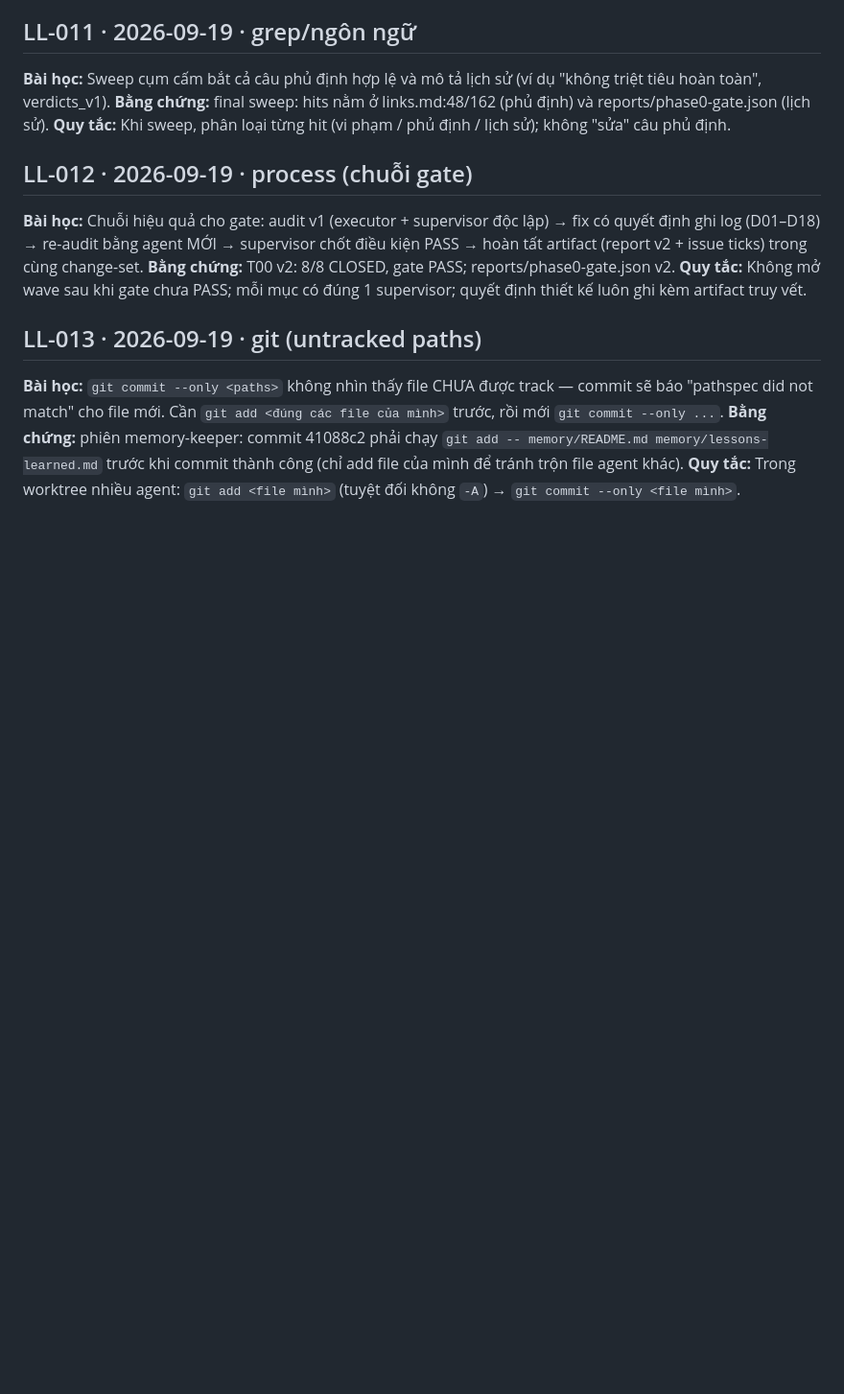
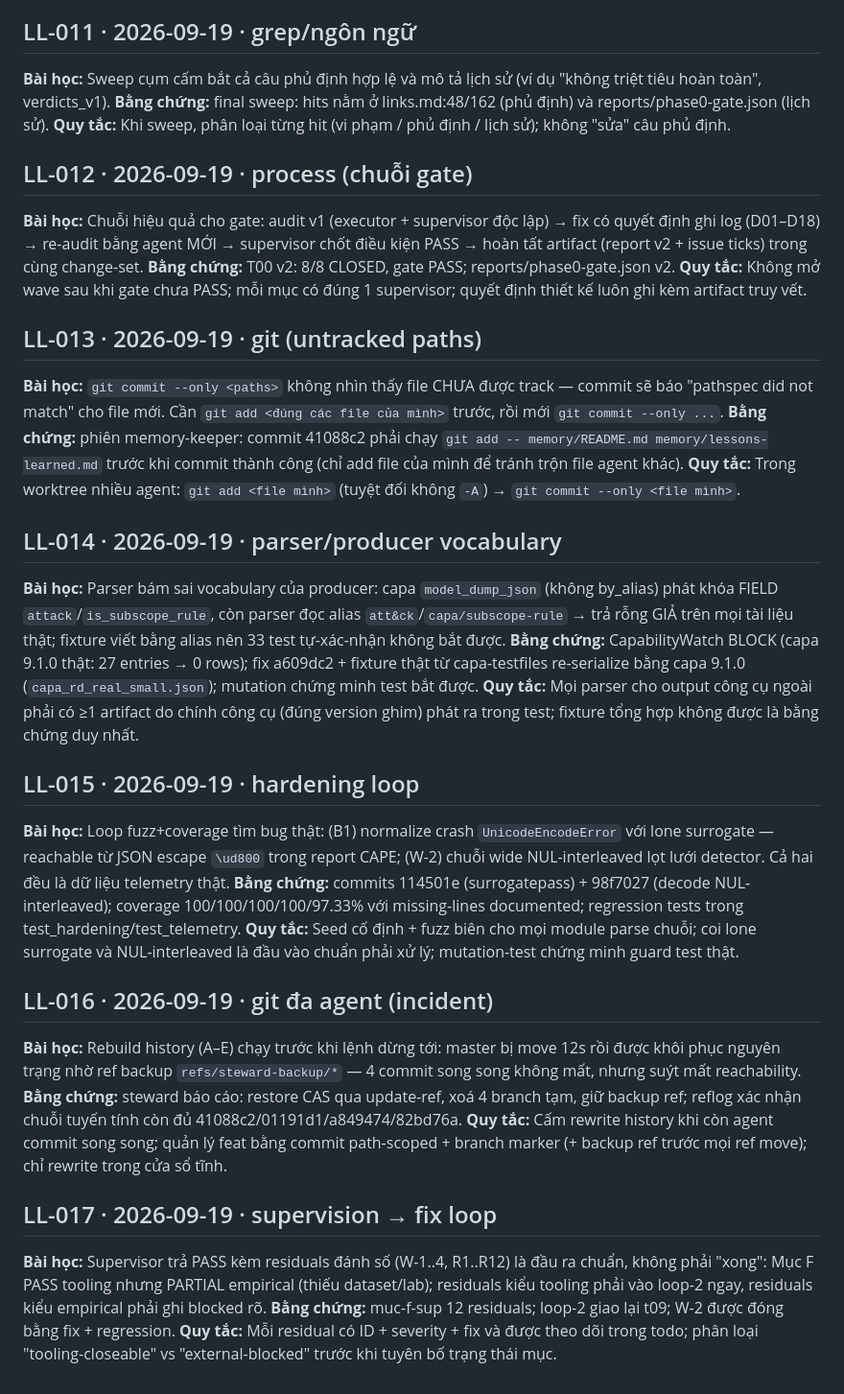
Before and after one commit to 22imer/PTMD, a Markdown page: memory/lessons-learned.md, the part around the change. Shown at 96% size. Drawn GitHub-style; blank space fills up the shorter version.

Commit message:
chore(memory): LL-014..017 from build loops

```diff
--- a/memory/lessons-learned.md
+++ b/memory/lessons-learned.md
@@ -66,3 +66,23 @@
 **Bài học:** `git commit --only <paths>` không nhìn thấy file CHƯA được track — commit sẽ báo "pathspec did not match" cho file mới. Cần `git add <đúng các file của mình>` trước, rồi mới `git commit --only ...`.
 **Bằng chứng:** phiên memory-keeper: commit 41088c2 phải chạy `git add -- memory/README.md memory/lessons-learned.md` trước khi commit thành công (chỉ add file của mình để tránh trộn file agent khác).
 **Quy tắc:** Trong worktree nhiều agent: `git add <file mình>` (tuyệt đối không `-A`) → `git commit --only <file mình>`.
+
+## LL-014 · 2026-09-19 · parser/producer vocabulary
+**Bài học:** Parser bám sai vocabulary của producer: capa `model_dump_json` (không by_alias) phát khóa FIELD `attack`/`is_subscope_rule`, còn parser đọc alias `att&ck`/`capa/subscope-rule` → trả rỗng GIẢ trên mọi tài liệu thật; fixture viết bằng alias nên 33 test tự-xác-nhận không bắt được.
+**Bằng chứng:** CapabilityWatch BLOCK (capa 9.1.0 thật: 27 entries → 0 rows); fix a609dc2 + fixture thật từ capa-testfiles re-serialize bằng capa 9.1.0 (`capa_rd_real_small.json`); mutation chứng minh test bắt được.
+**Quy tắc:** Mọi parser cho output công cụ ngoài phải có ≥1 artifact do chính công cụ (đúng version ghim) phát ra trong test; fixture tổng hợp không được là bằng chứng duy nhất.
+
+## LL-015 · 2026-09-19 · hardening loop
+**Bài học:** Loop fuzz+coverage tìm bug thật: (B1) normalize crash `UnicodeEncodeError` với lone surrogate — reachable từ JSON escape `\ud800` trong report CAPE; (W-2) chuỗi wide NUL-interleaved lọt lưới detector. Cả hai đều là dữ liệu telemetry thật.
+**Bằng chứng:** commits 114501e (surrogatepass) + 98f7027 (decode NUL-interleaved); coverage 100/100/100/100/97.33% với missing-lines documented; regression tests trong test_hardening/test_telemetry.
+**Quy tắc:** Seed cố định + fuzz biên cho mọi module parse chuỗi; coi lone surrogate và NUL-interleaved là đầu vào chuẩn phải xử lý; mutation-test chứng minh guard test thật.
+
+## LL-016 · 2026-09-19 · git đa agent (incident)
+**Bài học:** Rebuild history (A–E) chạy trước khi lệnh dừng tới: master bị move 12s rồi được khôi phục nguyên trạng nhờ ref backup `refs/steward-backup/*` — 4 commit song song không mất, nhưng suýt mất reachability.
+**Bằng chứng:** steward báo cáo: restore CAS qua update-ref, xoá 4 branch tạm, giữ backup ref; reflog xác nhận chuỗi tuyến tính còn đủ 41088c2/01191d1/a849474/82bd76a.
+**Quy tắc:** Cấm rewrite history khi còn agent commit song song; quản lý feat bằng commit path-scoped + branch marker (+ backup ref trước mọi ref move); chỉ rewrite trong cửa sổ tĩnh.
+
+## LL-017 · 2026-09-19 · supervision → fix loop
+**Bài học:** Supervisor trả PASS kèm residuals đánh số (W-1..4, R1..R12) là đầu ra chuẩn, không phải "xong": Mục F PASS tooling nhưng PARTIAL empirical (thiếu dataset/lab); residuals kiểu tooling phải vào loop-2 ngay, residuals kiểu empirical phải ghi blocked rõ.
+**Bằng chứng:** muc-f-sup 12 residuals; loop-2 giao lại t09; W-2 được đóng bằng fix + regression.
+**Quy tắc:** Mỗi residual có ID + severity + fix và được theo dõi trong todo; phân loại "tooling-closeable" vs "external-blocked" trước khi tuyên bố trạng thái mục.
```
